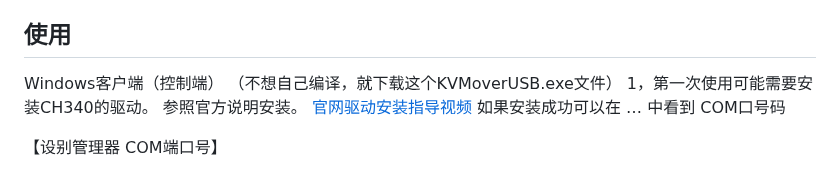
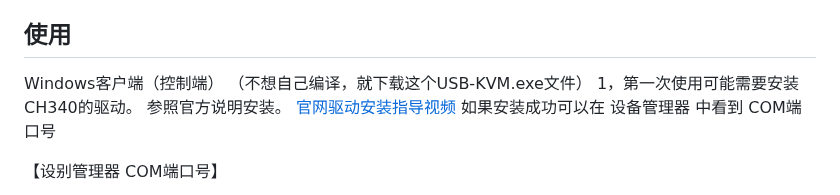
Before and after one commit to binnehot/KVM-over-USB, a Markdown page: README.md, the part around the change. Rendered like a GitHub page.

```diff
--- a/README.md
+++ b/README.md
@@ -46,10 +46,10 @@ requirements
 ## 使用
 
 Windows客户端（控制端）
-（不想自己编译，就下载这个KVMoverUSB.exe文件）
+（不想自己编译，就下载这个USB-KVM.exe文件）
 1，第一次使用可能需要安装CH340的驱动。 参照官方说明安装。
 [官网驱动安装指导视频](https://www.wch.cn/videos/ch340.html)
-如果安装成功可以在 … 中看到 COM口号码
+如果安装成功可以在 设备管理器 中看到 COM端口号
 
 【设别管理器 COM端口号】
 
```
